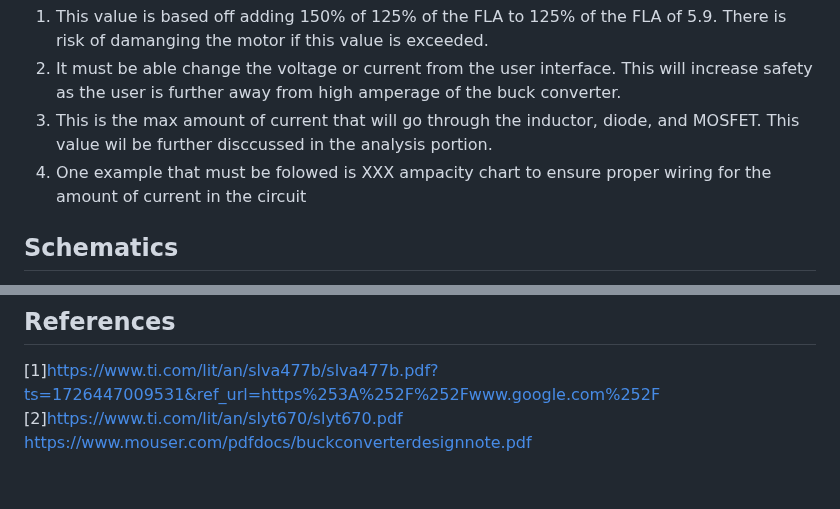
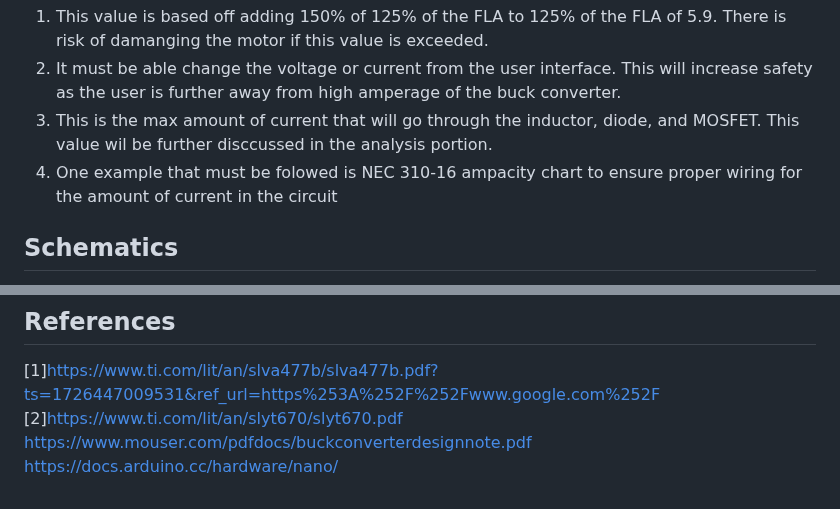
Before and after one commit to Dylan2432/S24_Team3_EV_Motorcycle_Chassis_Dynamometer, a Markdown page: Documentation/Signoffs/Power Supply.md, 2 parts joined by grey strips. Drawn GitHub-style.

```diff
--- a/Documentation/Signoffs/Power Supply.md
+++ b/Documentation/Signoffs/Power Supply.md
@@ -18,7 +18,7 @@ Above: Basic Topology of Buck Converte
 1. This value is based off adding 150% of 125% of the FLA to 125% of the FLA of 5.9. There is risk of damanging the motor if this value is exceeded.
 2. It must be able change the voltage or current from the user interface. This will increase safety as the user is further away from high amperage of the buck converter.
 3. This is the max amount of current that will go through the inductor, diode, and MOSFET. This value wil be further disccussed in the analysis portion.
-4. One example that must be folowed is XXX ampacity chart to ensure proper wiring for the amount of current in the circuit
+4. One example that must be folowed is NEC 310-16 ampacity chart to ensure proper wiring for the amount of current in the circuit
 
 ## Schematics ##
 ![image](https://github.com/user-attachments/assets/fbb07980-043c-487d-84ad-926ddbfc3433)
@@ -97,3 +98,4 @@ If we do not want any current applied we can set the duty cycle to 0 as the MOSF
 [1]https://www.ti.com/lit/an/slva477b/slva477b.pdf?ts=1726447009531&ref_url=https%253A%252F%252Fwww.google.com%252F
 [2]https://www.ti.com/lit/an/slyt670/slyt670.pdf
 https://www.mouser.com/pdfdocs/buckconverterdesignnote.pdf
+https://docs.arduino.cc/hardware/nano/
```
Also changed, not shown: other parts of Documentation/Signoffs/Power Supply.md (+13 -12 lines).
